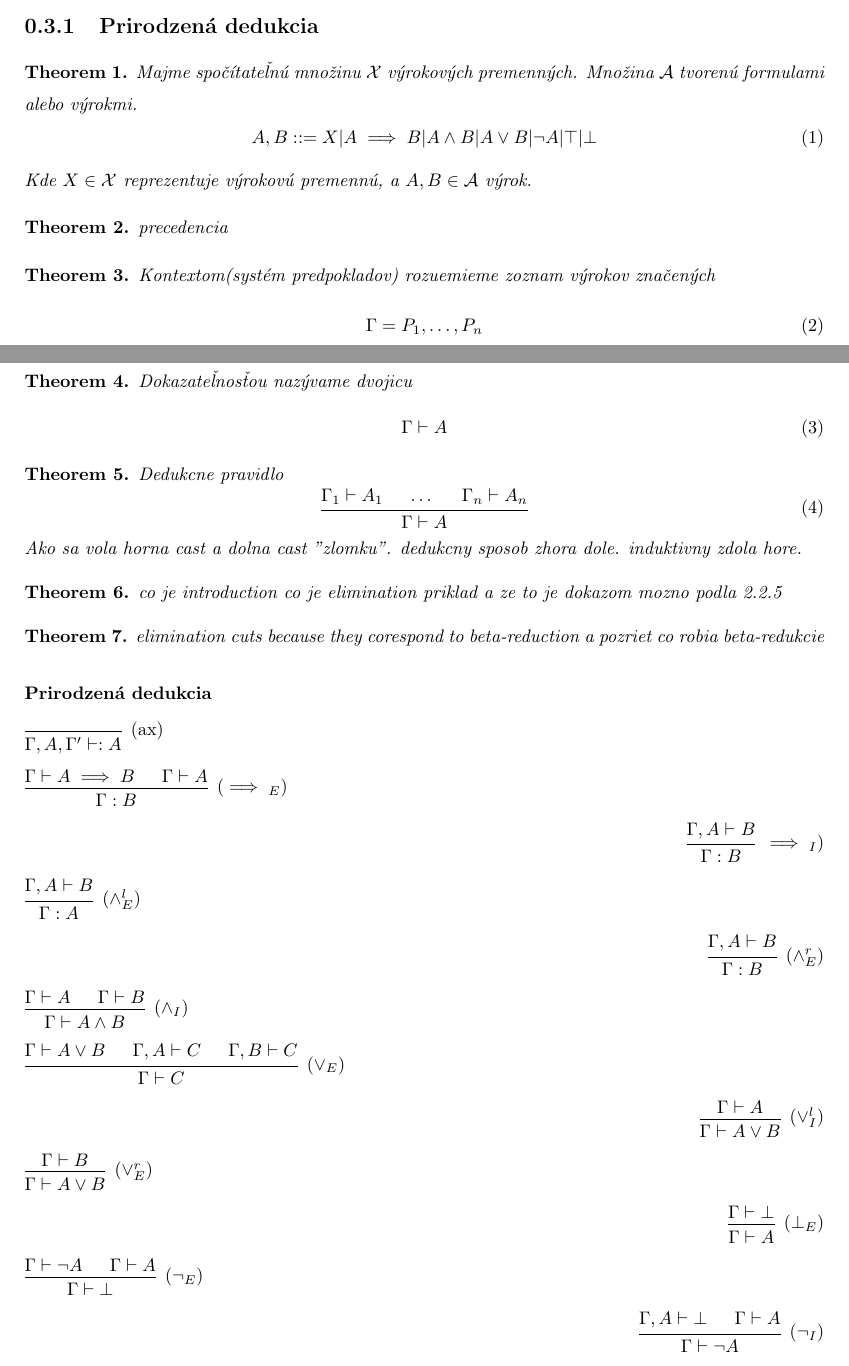
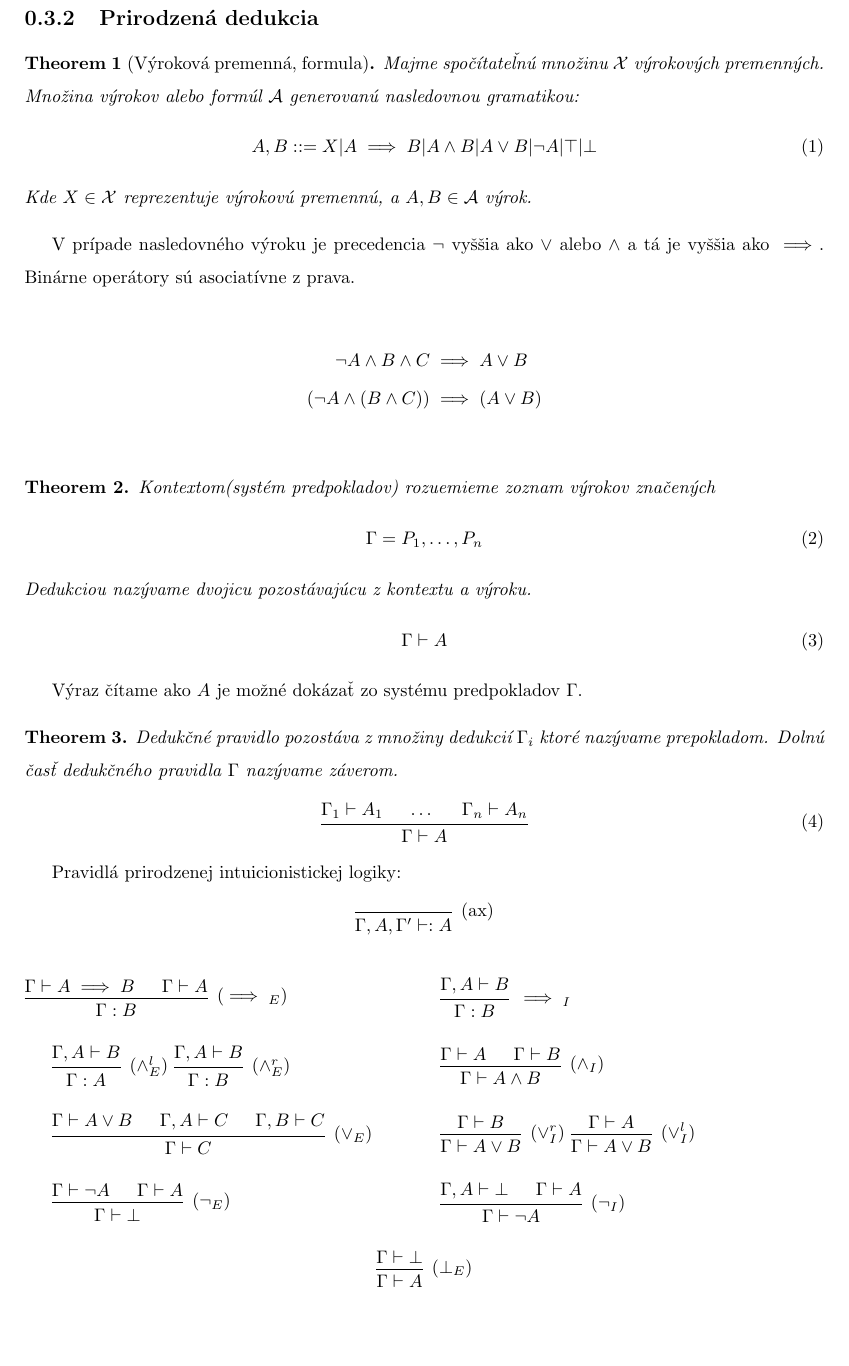
Before and after one commit to Seeram/Lean-proof-assistant, a LaTeX thesis (thesis/main.tex): two parts of pages 1 and 2 of 8 before the commit and part of page 2 of 8 after it, the two joined at a grey line, cut so that both start at the same text, the shorter picture padded with empty space. Compiled offline with pdfLaTeX.

Commit message:
Better layout, correcting some typos

```diff
--- a/thesis/main.tex
+++ b/thesis/main.tex
@@ -75,9 +81,9 @@
 \subsection{Prirodzená dedukcia}
 
 % Formula vyrokoveho poctu
-\begin{theorem}
-    Majme spočítateľnú množinu $\mathcal{X}$ výrokových premenných. Množina
-    $\mathcal{A}$ tvorenú formulami alebo výrokmi.
+\begin{theorem}[Výroková premenná, formula]
+    Majme spočítateľnú množinu $\mathcal{X}$ výrokových premenných. Množina výrokov
+    alebo formúl $\mathcal{A}$ generovanú nasledovnou gramatikou:
     \begin{equation}
         A, B ::= X | A \implies B | A \wedge B | A \vee B | \neg A | \top | \bot
     \end{equation}
@@ -85,26 +91,30 @@
     výrok.
 \end{theorem}
 
-\begin{theorem}
-    precedencia
-\end{theorem}
+V prípade nasledovného výroku je precedencia $\neg$ vyššia ako $\vee$ alebo $\wedge$
+a tá je vyššia ako $\implies$. Binárne operátory sú asociatívne z prava.
+
+\begin{align*}
+    \neg A \wedge B \wedge C &\implies A \vee B \\
+    (\neg A \wedge (B \wedge C)) &\implies (A \vee B) \\
+\end{align*}
 
 \begin{theorem}
     Kontextom(systém predpokladov) rozuemieme zoznam výrokov značených
     \begin{equation}
         \Gamma = P_{1}, \dots , P_{n}
     \end{equation}
-\end{theorem}
-
-\begin{theorem}
-    Dokazateľnosťou nazývame dvojicu
+    Dedukciou nazývame dvojicu pozostávajúcu z kontextu a výroku.
     \begin{equation}
         \Gamma \vdash A
     \end{equation}
 \end{theorem}
 
+Výraz čítame ako $A$ je možné dokázať zo systému predpokladov $\Gamma$.
+
 \begin{theorem}
-    Dedukcne pravidlo
+    Dedukčné pravidlo pozostáva z množiny dedukcií $\Gamma_{i}$ ktoré nazývame
+    prepokladom. Dolnú časť dedukčného pravidla $\Gamma$ nazývame záverom.
     \begin{equation}
         \begin{prooftree}
             \hypo{\Gamma_{1} \vdash A_{1}}
@@ -113,118 +123,90 @@
             \infer3[]{\Gamma \vdash A}
         \end{prooftree}
     \end{equation}
-    Ako sa vola horna cast a dolna cast "zlomku".
-    dedukcny sposob zhora dole.
-    induktivny zdola hore.
 \end{theorem}
-
-\begin{theorem}
-    co je introduction co je elimination
-    priklad a ze to je dokazom mozno podla 2.2.5
-
-\end{theorem}
-
-\begin{theorem}
-    elimination cuts because they corespond to beta-reduction a pozriet co robia beta-redukcie
-\end{theorem}
-
-\subsubsection{Prirodzená dedukcia}
-
-% axiom
+Pravidlá prirodzenej intuicionistickej logiky:
+\begin{center}
     \begin{prooftree}
         \infer0[(ax)]{\Gamma,A,\Gamma' \vdash: A}
     \end{prooftree}
-
-% implikacia elimination
-\begin{flushleft}
+\end{center}
+\vskip 0.2in
+\begin{minipage}[t]{0.48\textwidth}
     \begin{prooftree}
         \hypo{\Gamma \vdash A \implies B}
         \hypo{\Gamma \vdash A}
         \infer2[$(\implies_{E})$]{\Gamma : B}
     \end{prooftree}
-\end{flushleft}
-
-% implikacia introduction
-\begin{flushright}
+\end{minipage}
+\hfill
+\begin{minipage}[t]{0.48\textwidth}
     \begin{prooftree}
         \hypo{\Gamma, A \vdash B}
-        \infer1[$\implies_{I}$)]{\Gamma : B}
+        \infer1[$\implies_{I}$]{\Gamma : B}
     \end{prooftree}
-\end{flushright}
-
-% konjukcia elimination left
-\begin{flushleft}
+\end{minipage}
+\vskip 0.2in
+\begin{minipage}[t]{0.48\textwidth}
     \begin{prooftree}
         \hypo{\Gamma, A \vdash B}
         \infer1[$(\wedge^{l}_{E})$]{\Gamma : A}
     \end{prooftree}
-\end{flushleft}
-
-% konjukcia elimination right
-\begin{flushright}
     \begin{prooftree}
         \hypo{\Gamma, A \vdash B}
         \infer1[$(\wedge^{r}_{E})$]{\Gamma : B}
     \end{prooftree}
-\end{flushright}
-
-% konjukcia introduction
-\begin{flushleft}
+\end{minipage}
+\hfill
+\begin{minipage}[t]{0.48\textwidth}
     \begin{prooftree}
         \hypo{\Gamma \vdash A}
         \hypo{\Gamma \vdash B}
         \infer2[$(\wedge_{I})$]{\Gamma \vdash A \wedge B}
     \end{prooftree}
-\end{flushleft}
-
-% disjunkcia elimination
-\begin{flushleft}
+\end{minipage}
+\vskip 0.2in
+\begin{minipage}[t]{0.48\textwidth}
     \begin{prooftree}
         \hypo{\Gamma \vdash A \vee B}
         \hypo{\Gamma, A \vdash C}
         \hypo{\Gamma, B \vdash C}
         \infer3[$(\vee_{E})$]{\Gamma \vdash C}
     \end{prooftree}
-\end{flushleft}
-
-% disjunkcia introduction left
-\begin{flushright}
+\end{minipage}
+\hfill
+\begin{minipage}[t]{0.48\textwidth}
+    \begin{prooftree}
+        \hypo{\Gamma \vdash B}
+        \infer1[$(\vee_{I}^{r})$]{\Gamma \vdash A \vee B}
+    \end{prooftree}
     \begin{prooftree}
         \hypo{\Gamma \vdash A}
         \infer1[$(\vee_{I}^{l})$]{\Gamma \vdash A \vee B}
     \end{prooftree}
-\end{flushright}
-
-% disjunkcia introduction right
-\begin{flushleft}
-    \begin{prooftree}
-        \hypo{\Gamma \vdash B}
-        \infer1[$(\vee_{E}^{r})$]{\Gamma \vdash A \vee B}
-    \end{prooftree}
-\end{flushleft}
-
-\begin{flushright}
-    \begin{prooftree}
-        \hypo{\Gamma \vdash \bot}
-        \infer1[$(\bot_{E})$]{\Gamma \vdash A}
-    \end{prooftree}
-\end{flushright}
-
-\begin{flushleft}
+\end{minipage}
+\vskip 0.2in
+\begin{minipage}[t]{0.48\textwidth}
     \begin{prooftree}
         \hypo{\Gamma \vdash \neg A}
         \hypo{\Gamma \vdash A}
         \infer2[$(\neg_{E})$]{\Gamma \vdash \bot}
     \end{prooftree}
-\end{flushleft}
-
-\begin{flushright}
+\end{minipage}
+\hfill
+\begin{minipage}[t]{0.48\textwidth}
     \begin{prooftree}
         \hypo{\Gamma, A \vdash \bot}
         \hypo{\Gamma \vdash A}
         \infer2[$(\neg_{I})$]{\Gamma \vdash \neg A}
     \end{prooftree}
-\end{flushright}
+\end{minipage}
+\vskip 0.2in
+\begin{center}
+    \begin{prooftree}
+        \hypo{\Gamma \vdash \bot}
+        \infer1[$(\bot_{E})$]{\Gamma \vdash A}
+    \end{prooftree}
+\end{center}
 
 V prípade že tieto pravidlá čítame zhora nadol hovoríme o dedukcii.
 Ak čítame pravidlá zdola nahor hovoríme o indukčnom spôsobe.
```
Also changed, not shown: thesis/main.pdf, thesis/main.tex (118 more changed lines). Lines whose indentation alone changed are shown as unchanged.
